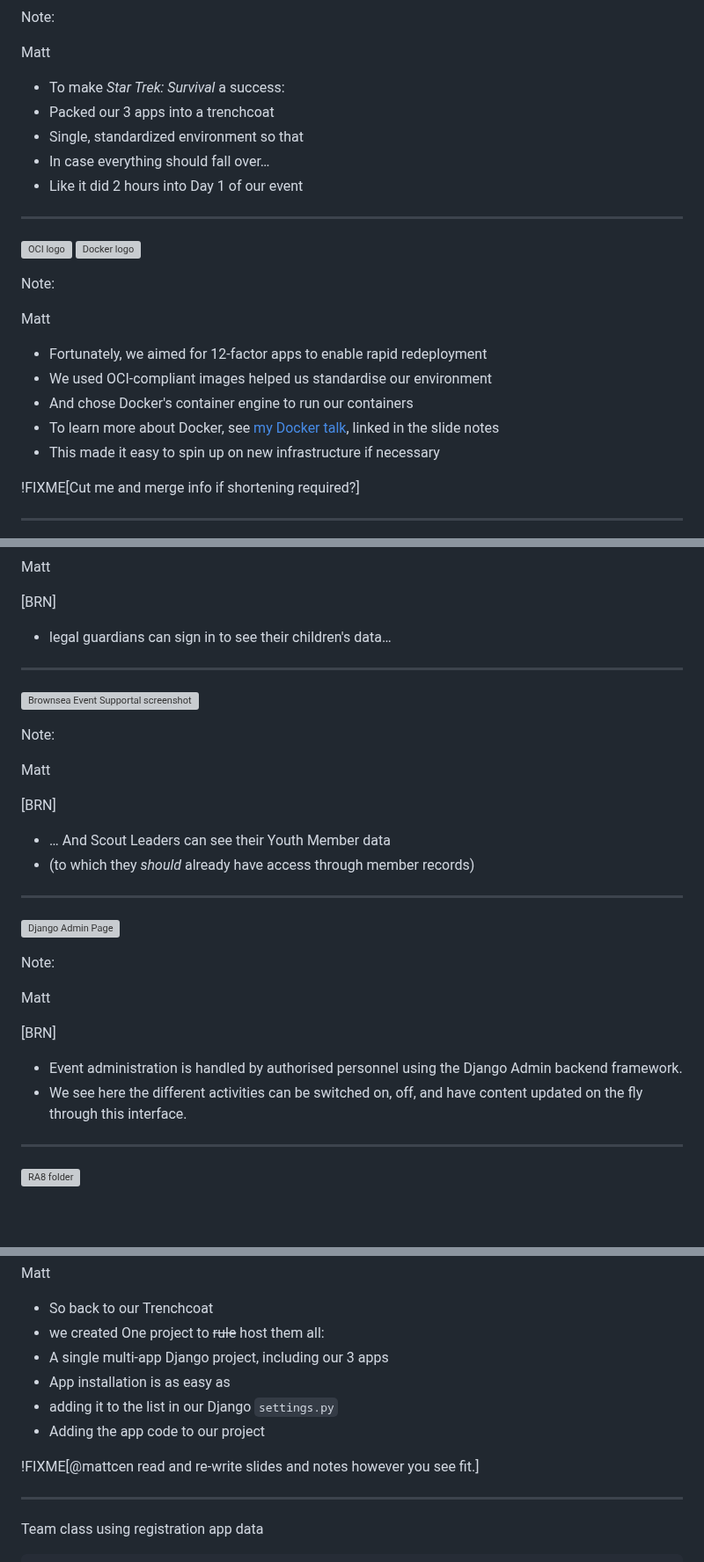
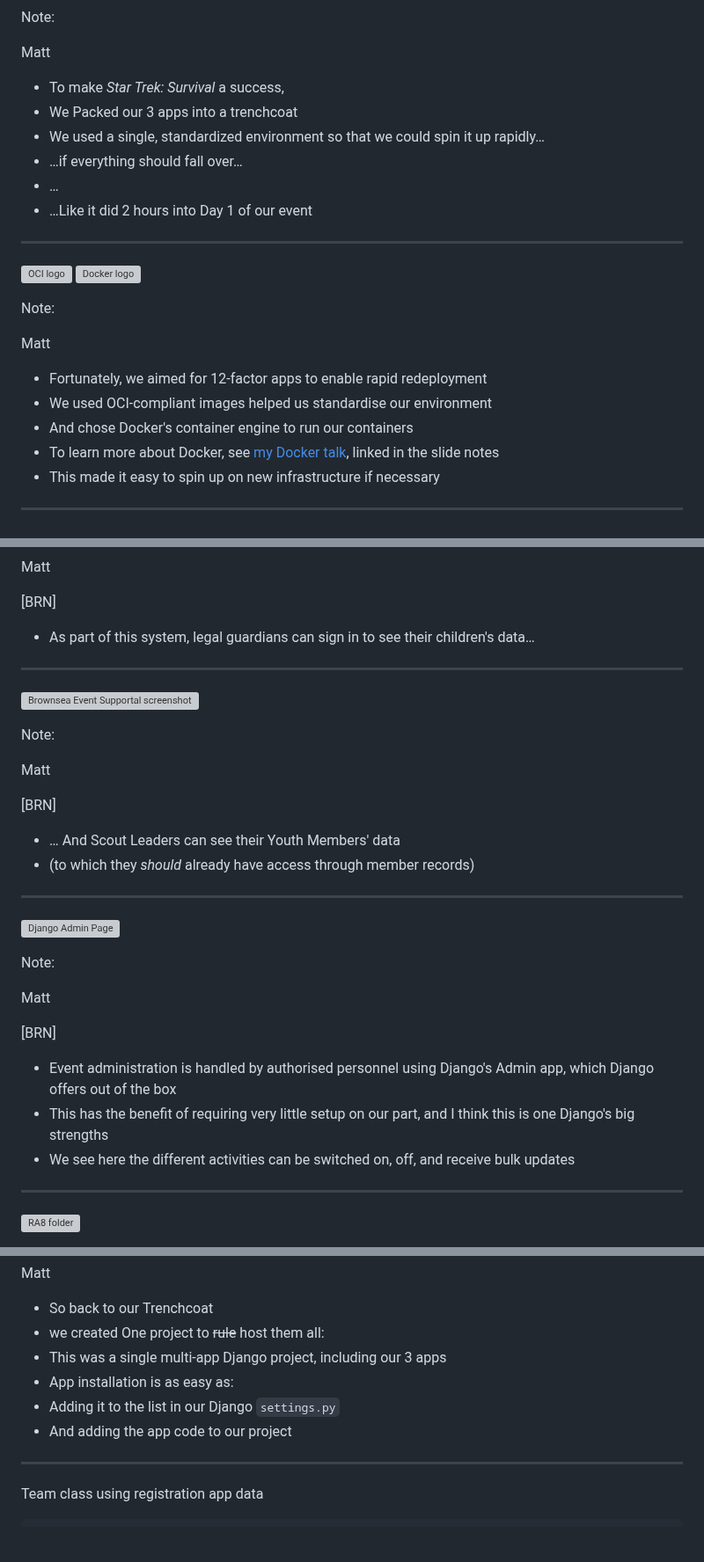
Before and after one commit to mattcen/2024-11-three-django-apps-in-a-trenchcoat, a Markdown page: slides.md, 3 parts joined by grey strips. Shown at 88% size. Drawn GitHub-style; blank space fills up the shorter version; grey boxes are pictures that could not be loaded.

```diff
--- a/slides.md
+++ b/slides.md
@@ -327,11 +327,12 @@ Note:
 
 Matt <!-- .element: style="color:blue" -->
 
-- To make _Star Trek: Survival_ a success:
-- Packed our 3 apps into a trenchcoat
-- Single, standardized environment so that
-- In case everything should fall over…
-- Like it did 2 hours into Day 1 of our event
+- To make _Star Trek: Survival_ a success,
+- We Packed our 3 apps into a trenchcoat
+- We used a single, standardized environment so that we could spin it up rapidly…
+- …if everything should fall over…
+- …
+- …Like it did 2 hours into Day 1 of our event
 
 ----
 <!-- .slide: data-timing="15" -->
@@ -349,8 +350,6 @@ Matt <!-- .element: style="color: blue" -->
 - To learn more about Docker, see [my Docker talk](https://www.youtube.com/watch?v=X0aarx6LLzI), linked in the slide notes
 - This made it easy to spin up on new infrastructure if necessary
 
-!FIXME[Cut me and merge info if shortening required?]
-
 ---
 <!-- .slide: data-timing="1" -->
 
@@ -418,7 +417,7 @@ Note:
 Matt <!-- .element: style="color: blue" -->
 
 [BRN]
-- legal guardians can sign in to see their children's data…
+- As part of this system, legal guardians can sign in to see their children's data…
 
 ----
 <!-- .slide: data-timing="1" -->
@@ -431,7 +430,7 @@ Note:
 Matt <!-- .element: style="color: blue" -->
 
 [BRN]
-- … And Scout Leaders can see their Youth Member data
+- … And Scout Leaders can see their Youth Members' data
 - (to which they *should* already have access through member records)
 
 ----
@@ -444,8 +443,9 @@ Note:
 Matt <!-- .element style="color: blue" -->
 
 [BRN]
-- Event administration is handled by authorised personnel using the Django Admin backend framework.
-- We see here the different activities can be switched on, off, and have content updated on the fly through this interface.
+- Event administration is handled by authorised personnel using Django's Admin app, which Django offers out of the box
+- This has the benefit of requiring very little setup on our part, and I think this is one Django's big strengths
+- We see here the different activities can be switched on, off, and receive bulk updates
 
 ---
 <!-- .slide: data-timing="1" -->
@@ -611,12 +614,10 @@ Matt <!-- .element: style="color:blue" -->
 
 - So back to our Trenchcoat
 - we created One project to ~~rule~~ host them all:
-- A single multi-app Django project, including our 3 apps
-- App installation is as easy as
-- adding it to the list in our Django `settings.py`
-- Adding the app code to our project
-
-!FIXME[@mattcen read and re-write slides and notes however you see fit.]
+- This was a single multi-app Django project, including our 3 apps
+- App installation is as easy as:
+- Adding it to the list in our Django `settings.py`
+- And adding the app code to our project
 
 ----
 
```
Also changed, not shown: other parts of slides.md (+62 -59 lines).
